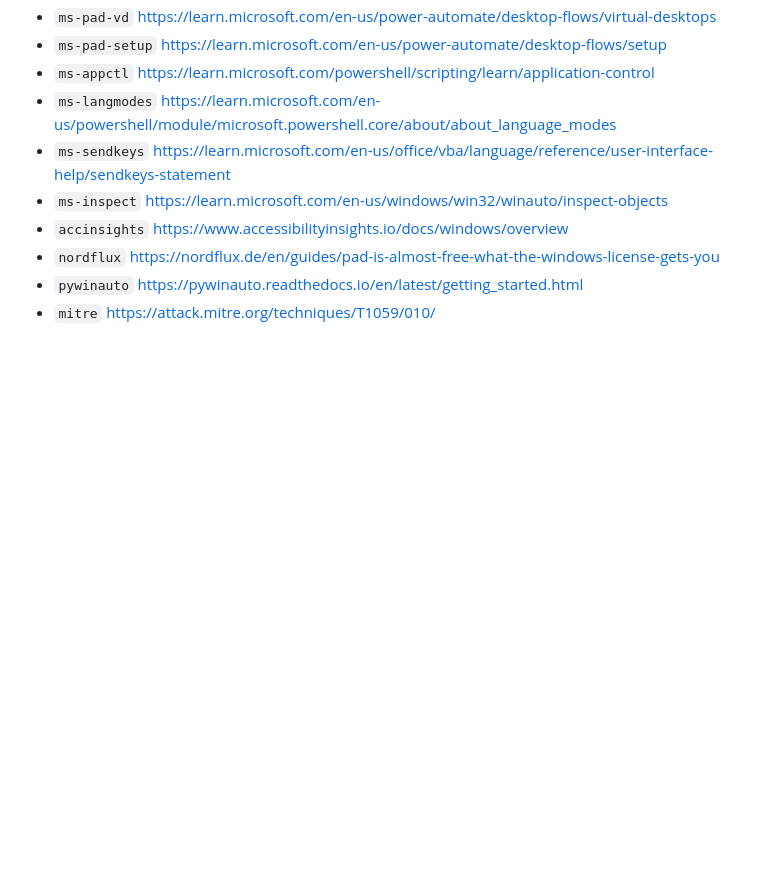
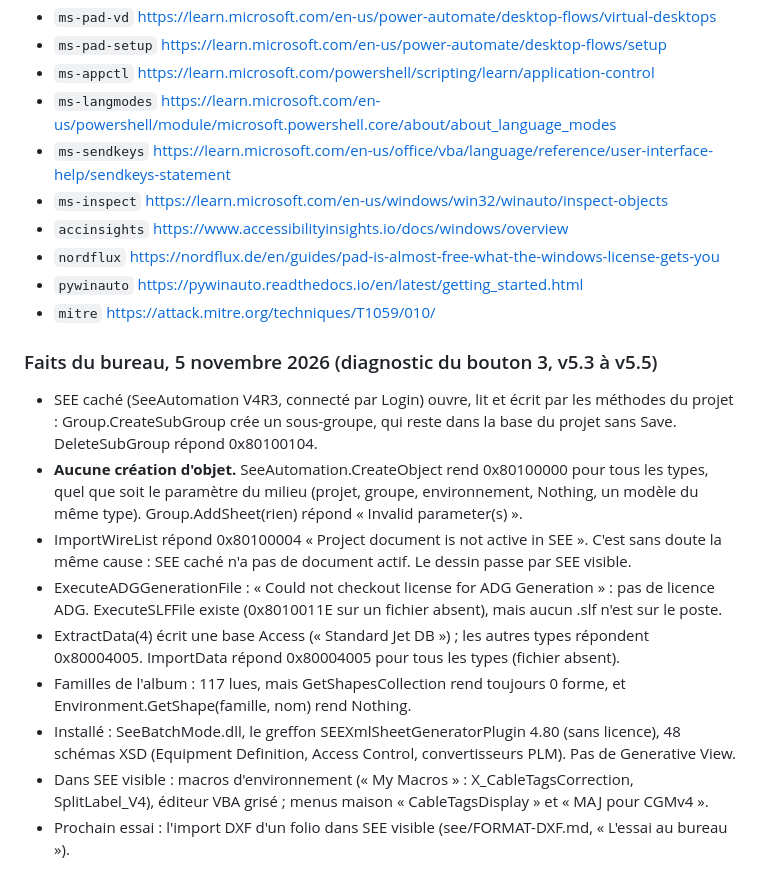
Before and after one commit to martinnathan980-prog/Outil-lectrique-, a Markdown page: see/RECHERCHE.md, the part around the change. Rendered like a GitHub page; blank space fills up the shorter version.

Commit message:
RECHERCHE : les faits du bureau du 5 novembre (SEE caché ne crée aucun objet)
Co-Authored-By: Claude Opus 5.5 <noreply@anthropic.com>
Claude-Session: https://claude.ai/code/session_01KxyUhnVhGweQWM3VUBFydN

```diff
--- a/see/RECHERCHE.md
+++ b/see/RECHERCHE.md
@@ -531,3 +531,33 @@ seconde vérification.
 - `nordflux` <https://nordflux.de/en/guides/pad-is-almost-free-what-the-windows-license-gets-you>
 - `pywinauto` <https://pywinauto.readthedocs.io/en/latest/getting_started.html>
 - `mitre` <https://attack.mitre.org/techniques/T1059/010/>
+
+### Faits du bureau, 5 novembre 2026 (diagnostic du bouton 3, v5.3 à v5.5)
+
+- SEE caché (SeeAutomation V4R3, connecté par Login) ouvre, lit et écrit
+  par les méthodes du projet : Group.CreateSubGroup crée un sous-groupe,
+  qui reste dans la base du projet sans Save. DeleteSubGroup répond
+  0x80100104.
+- **Aucune création d'objet.** SeeAutomation.CreateObject rend 0x80100000
+  pour tous les types, quel que soit le paramètre du milieu (projet,
+  groupe, environnement, Nothing, un modèle du même type).
+  Group.AddSheet(rien) répond « Invalid parameter(s) ».
+- ImportWireList répond 0x80100004 « Project document is not active in
+  SEE ». C'est sans doute la même cause : SEE caché n'a pas de document
+  actif. Le dessin passe par SEE visible.
+- ExecuteADGGenerationFile : « Could not checkout license for ADG
+  Generation » : pas de licence ADG. ExecuteSLFFile existe (0x8010011E sur
+  un fichier absent), mais aucun .slf n'est sur le poste.
+- ExtractData(4) écrit une base Access (« Standard Jet DB ») ; les autres
+  types répondent 0x80004005. ImportData répond 0x80004005 pour tous les
+  types (fichier absent).
+- Familles de l'album : 117 lues, mais GetShapesCollection rend toujours 0
+  forme, et Environment.GetShape(famille, nom) rend Nothing.
+- Installé : SeeBatchMode.dll, le greffon SEEXmlSheetGeneratorPlugin 4.80
+  (sans licence), 48 schémas XSD (Equipment Definition, Access Control,
+  convertisseurs PLM). Pas de Generative View.
+- Dans SEE visible : macros d'environnement (« My Macros » :
+  X_CableTagsCorrection, SplitLabel_V4), éditeur VBA grisé ; menus maison
+  « CableTagsDisplay » et « MAJ pour CGMv4 ».
+- Prochain essai : l'import DXF d'un folio dans SEE visible
+  (see/FORMAT-DXF.md, « L'essai au bureau »).
```
